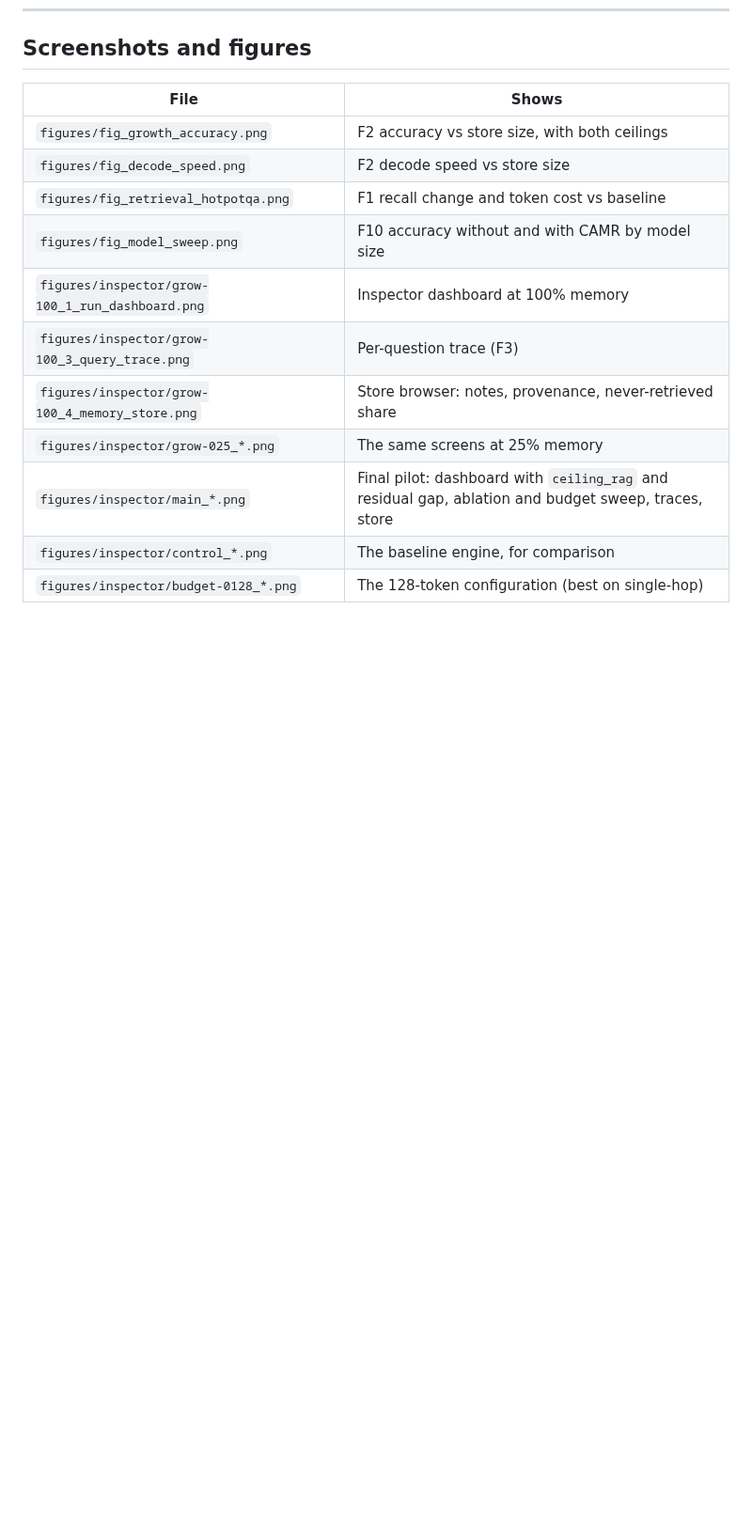
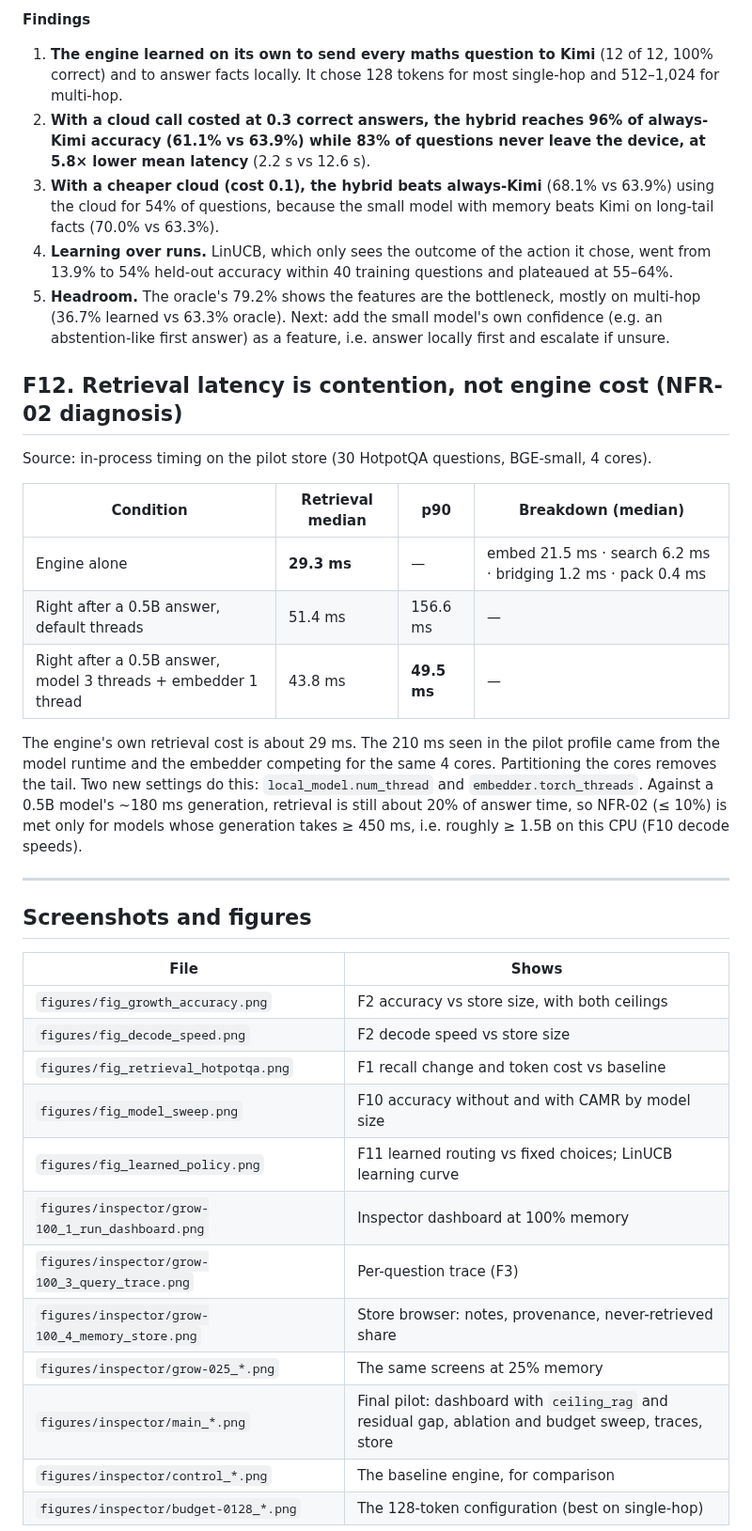
Before and after one commit to Satasdin/CAMR, a Markdown page: docs/FINDINGS.md, the part around one of its changes. Shown at 94% size. GitHub-like rendering; blank space fills up the shorter version.

```diff
--- a/docs/FINDINGS.md
+++ b/docs/FINDINGS.md
@@ -257,3 +275,24 @@ Source: `sweep_results/machine-e.sqlite`, merged into `results/pilot/camr.sqlite
+**Findings**
+1. **The engine learned on its own to send every maths question to Kimi** (12 of 12, 100% correct) and to answer facts locally. It chose 128 tokens for most single-hop and 512–1,024 for multi-hop.
+2. **With a cloud call costed at 0.3 correct answers, the hybrid reaches 96% of always-Kimi accuracy (61.1% vs 63.9%) while 83% of questions never leave the device, at 5.8× lower mean latency** (2.2 s vs 12.6 s).
+3. **With a cheaper cloud (cost 0.1), the hybrid beats always-Kimi** (68.1% vs 63.9%) using the cloud for 54% of questions, because the small model with memory beats Kimi on long-tail facts (70.0% vs 63.3%).
+4. **Learning over runs.** LinUCB, which only sees the outcome of the action it chose, went from 13.9% to 54% held-out accuracy within 40 training questions and plateaued at 55–64%.
+5. **Headroom.** The oracle's 79.2% shows the features are the bottleneck, mostly on multi-hop (36.7% learned vs 63.3% oracle). Next: add the small model's own confidence (e.g. an abstention-like first answer) as a feature, i.e. answer locally first and escalate if unsure.
+
+## F12. Retrieval latency is contention, not engine cost (NFR-02 diagnosis)
+
+Source: in-process timing on the pilot store (30 HotpotQA questions, BGE-small, 4 cores).
+
+| Condition | Retrieval median | p90 | Breakdown (median) |
+|---|---|---|---|
+| Engine alone | **29.3 ms** | — | embed 21.5 ms · search 6.2 ms · bridging 1.2 ms · pack 0.4 ms |
+| Right after a 0.5B answer, default threads | 51.4 ms | 156.6 ms | — |
+| Right after a 0.5B answer, model 3 threads + embedder 1 thread | 43.8 ms | **49.5 ms** | — |
+
+The engine's own retrieval cost is about 29 ms. The 210 ms seen in the pilot profile came from the model runtime and the embedder competing for the same 4 cores. Partitioning the cores removes the tail. Two new settings do this: `local_model.num_thread` and `embedder.torch_threads`. Against a 0.5B model's ~180 ms generation, retrieval is still about 20% of answer time, so NFR-02 (≤ 10%) is met only for models whose generation takes ≥ 450 ms, i.e. roughly ≥ 1.5B on this CPU (F10 decode speeds).
+
+---
+
 ## Screenshots and figures
 
 | File | Shows |
@@ -262,6 +301,7 @@ Source: `sweep_results/machine-e.sqlite`, merged into `results/pilot/camr.sqlite
 | `figures/fig_decode_speed.png` | F2 decode speed vs store size |
 | `figures/fig_retrieval_hotpotqa.png` | F1 recall change and token cost vs baseline |
 | `figures/fig_model_sweep.png` | F10 accuracy without and with CAMR by model size |
+| `figures/fig_learned_policy.png` | F11 learned routing vs fixed choices; LinUCB learning curve |
 | `figures/inspector/grow-100_1_run_dashboard.png` | Inspector dashboard at 100% memory |
 | `figures/inspector/grow-100_3_query_trace.png` | Per-question trace (F3) |
 | `figures/inspector/grow-100_4_memory_store.png` | Store browser: notes, provenance, never-retrieved share |
```
Also changed, not shown: other parts of docs/FINDINGS.md (+19 -1 lines), docs/figures/fig_learned_policy.png (added), 5 other files.
